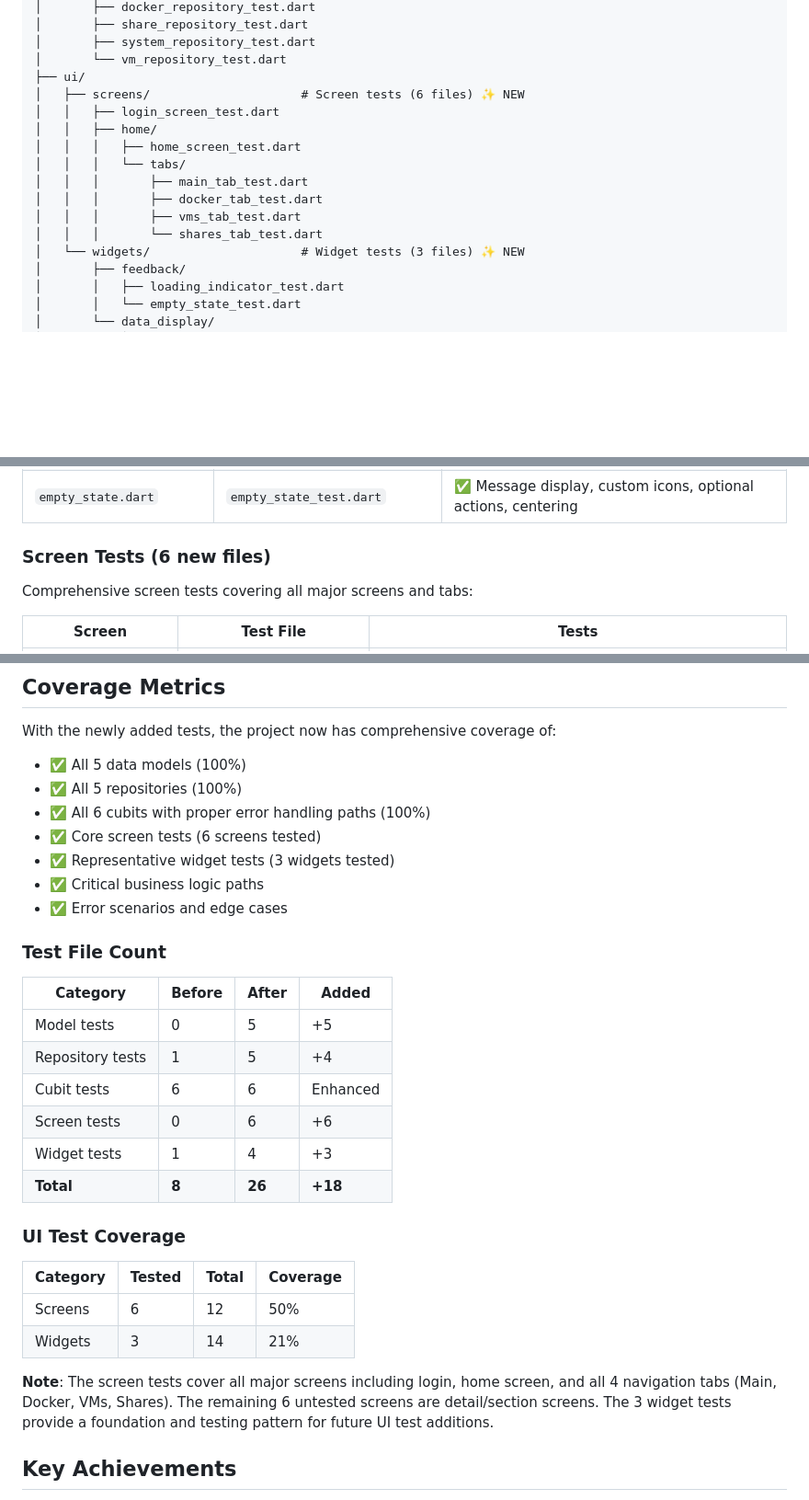
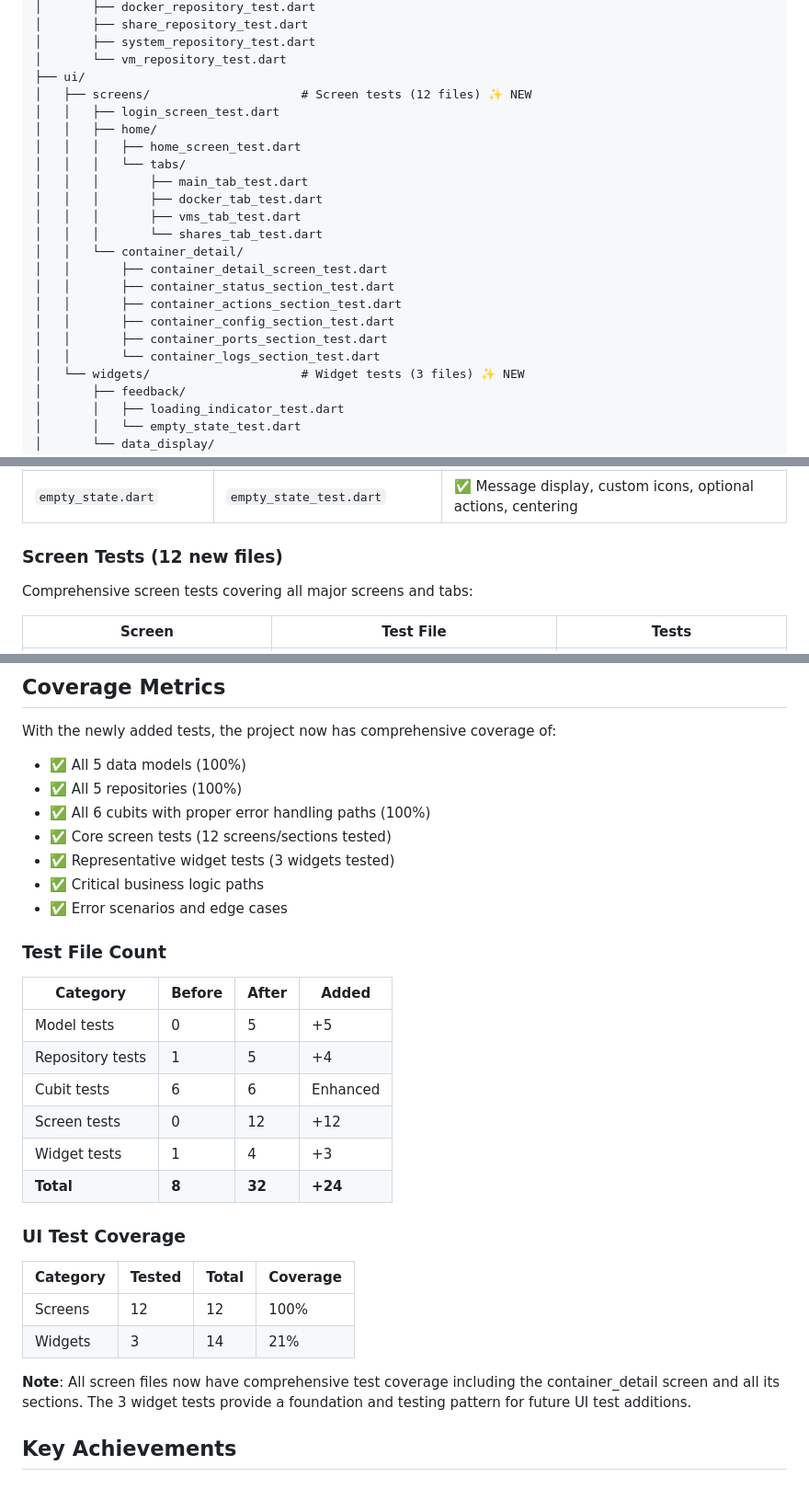
Before and after one commit to cunderw/flutter_unraid, a Markdown page: TEST_COVERAGE_REPORT.md, 3 parts joined by grey strips. Shown at 92% size. Drawn GitHub-style; blank space fills up the shorter version.

Commit message:
Update test coverage report with container_detail tests - 100% screen coverage achieved
Co-authored-by: cunderw <29203283+cunderw@users.noreply.github.com>

```diff
--- a/TEST_COVERAGE_REPORT.md
+++ b/TEST_COVERAGE_REPORT.md
@@ -32,7 +32,7 @@ test/
 │       ├── system_repository_test.dart
 │       └── vm_repository_test.dart
 ├── ui/
-│   ├── screens/                     # Screen tests (6 files) ✨ NEW
+│   ├── screens/                     # Screen tests (12 files) ✨ NEW
 │   │   ├── login_screen_test.dart
 │   │   ├── home/
 │   │   │   ├── home_screen_test.dart
@@ -41,6 +41,13 @@ test/
 │   │   │       ├── docker_tab_test.dart
 │   │   │       ├── vms_tab_test.dart
 │   │   │       └── shares_tab_test.dart
+│   │   └── container_detail/
+│   │       ├── container_detail_screen_test.dart
+│   │       ├── container_status_section_test.dart
+│   │       ├── container_actions_section_test.dart
+│   │       ├── container_config_section_test.dart
+│   │       ├── container_ports_section_test.dart
+│   │       └── container_logs_section_test.dart
 │   └── widgets/                     # Widget tests (3 files) ✨ NEW
 │       ├── feedback/
 │       │   ├── loading_indicator_test.dart
@@ -98,7 +105,7 @@ Representative widget tests demonstrating the testing pattern for UI components:
 | `status_badge.dart` | `status_badge_test.dart` | ✅ Label display, factory methods (forContainerState, forVmState, forArrayState), color indicators |
 | `empty_state.dart` | `empty_state_test.dart` | ✅ Message display, custom icons, optional actions, centering |
 
-### Screen Tests (6 new files)
+### Screen Tests (12 new files)
 
 Comprehensive screen tests covering all major screens and tabs:
 
@@ -276,7 +289,7 @@ With the newly added tests, the project now has comprehensive coverage of:
 - ✅ All 5 data models (100%)
 - ✅ All 5 repositories (100%)
 - ✅ All 6 cubits with proper error handling paths (100%)
-- ✅ Core screen tests (6 screens tested)
+- ✅ Core screen tests (12 screens/sections tested)
 - ✅ Representative widget tests (3 widgets tested)
 - ✅ Critical business logic paths
 - ✅ Error scenarios and edge cases
@@ -288,18 +301,18 @@ With the newly added tests, the project now has comprehensive coverage of:
 | Model tests | 0 | 5 | +5 |
 | Repository tests | 1 | 5 | +4 |
 | Cubit tests | 6 | 6 | Enhanced |
-| Screen tests | 0 | 6 | +6 |
+| Screen tests | 0 | 12 | +12 |
 | Widget tests | 1 | 4 | +3 |
-| **Total** | **8** | **26** | **+18** |
+| **Total** | **8** | **32** | **+24** |
 
 ### UI Test Coverage
 
 | Category | Tested | Total | Coverage |
 |----------|--------|-------|----------|
-| Screens | 6 | 12 | 50% |
+| Screens | 12 | 12 | 100% |
 | Widgets | 3 | 14 | 21% |
 
-**Note**: The screen tests cover all major screens including login, home screen, and all 4 navigation tabs (Main, Docker, VMs, Shares). The remaining 6 untested screens are detail/section screens. The 3 widget tests provide a foundation and testing pattern for future UI test additions.
+**Note**: All screen files now have comprehensive test coverage including the container_detail screen and all its sections. The 3 widget tests provide a foundation and testing pattern for future UI test additions.
 
 ## Key Achievements
 
```
Also changed, not shown: other parts of TEST_COVERAGE_REPORT.md (+6 -0 lines).
